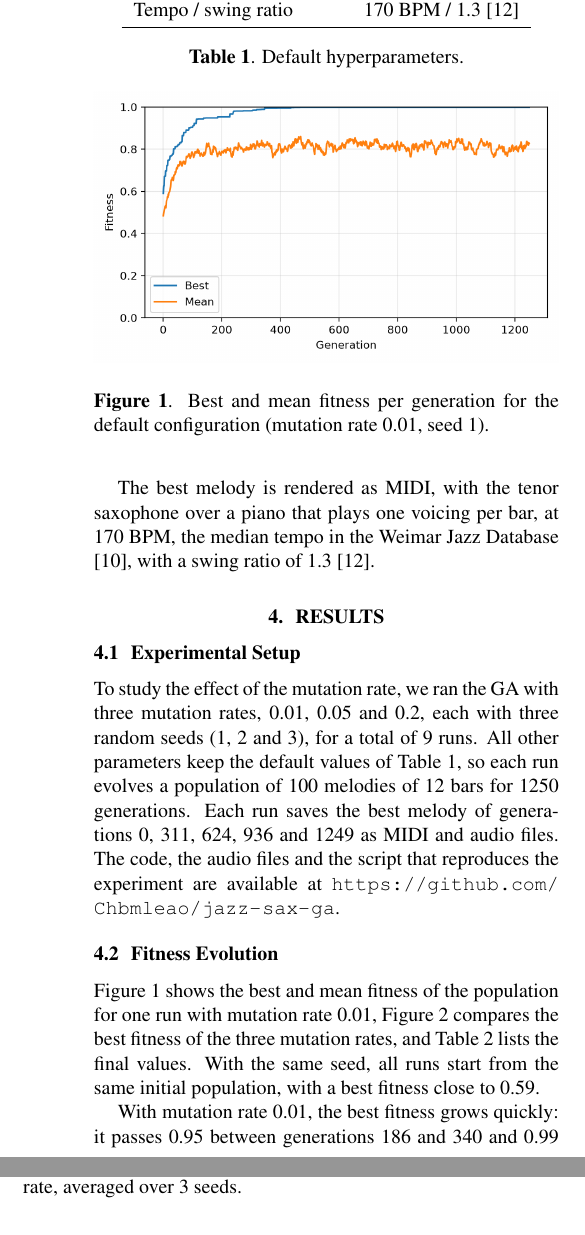
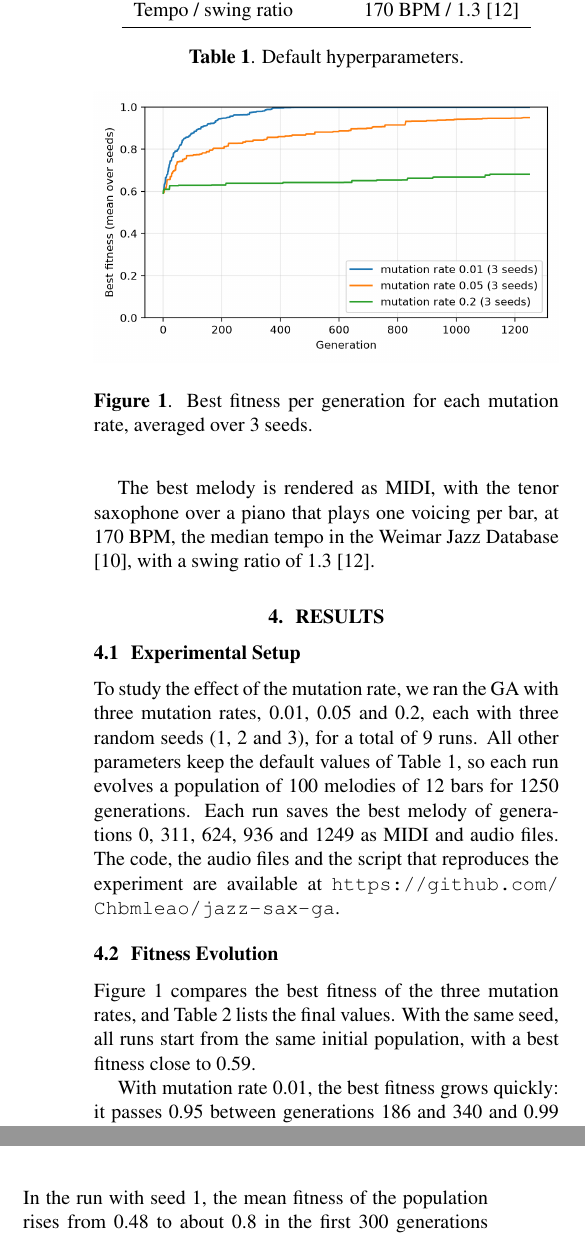
Before and after one commit to Chbmleao/jazz-sax-ga, a LaTeX paper (paper/main.tex, which reads paper/sections/results.tex): two parts of the columns of page 3 of 4, joined at a grey line, cut so that both start at the same text. Compiled offline with pdfLaTeX.

Commit message:
feat: remove figure 1 to fit in the page limit

```diff
--- a/paper/sections/results.tex
+++ b/paper/sections/results.tex
@@ -5,14 +5,6 @@
 To study the effect of the mutation rate, we ran the GA with three mutation rates, 0.01, 0.05 and 0.2, each with three random seeds (1, 2 and 3), for a total of 9 runs. All other parameters keep the default values of Table~\ref{tab:params}, so each run evolves a population of 100 melodies of 12 bars for 1250 generations. Each run saves the best melody of generations 0, 311, 624, 936 and 1249 as MIDI and audio files. The code, the audio files and the script that reproduces the experiment are available at \url{https://github.com/Chbmleao/jazz-sax-ga}.
 
 \subsection{Fitness Evolution}
-
-\begin{figure}
-  \centering
-  \includegraphics[width=\linewidth]{figures/fitness.png}
-  \caption{Best and mean fitness per generation for the default configuration
-    (mutation rate 0.01, seed 1).}
-  \label{fig:fitness}
-\end{figure}
 
 \begin{figure}
   \centering
@@ -38,9 +30,9 @@ To study the effect of the mutation rate, we ran the GA with three mutation rate
   \label{tab:results}
 \end{table}
 
-Figure~\ref{fig:fitness} shows the best and mean fitness of the population for one run with mutation rate 0.01, Figure~\ref{fig:comparison} compares the best fitness of the three mutation rates, and Table~\ref{tab:results} lists the final values. With the same seed, all runs start from the same initial population, with a best fitness close to 0.59.
+Figure~\ref{fig:comparison} compares the best fitness of the three mutation rates, and Table~\ref{tab:results} lists the final values. With the same seed, all runs start from the same initial population, with a best fitness close to 0.59.
 
-With mutation rate 0.01, the best fitness grows quickly: it passes 0.95 between generations 186 and 340 and 0.99 by generation 374, and it ends at 0.999 on all three seeds. In the final melodies, every rule scores 1.0 except the step size, which scores 0.99. With 0.05, the GA improves more slowly and ends between 0.906 and 0.986, and only two of the three seeds pass 0.95, after generation 800. With 0.2, the best fitness stalls between 0.64 and 0.70. Its weakest rule is the chromatic approach, which ends between 0.22 and 0.39, while the breathing rule scores 1.0 for every rate and seed. In all runs, the mean fitness of the population stays well below the best one, and it drops as the mutation rate grows: 0.82 at 0.01, 0.58 at 0.05 and 0.39 at 0.2.
+With mutation rate 0.01, the best fitness grows quickly: it passes 0.95 between generations 186 and 340 and 0.99 by generation 374, and it ends at 0.999 on all three seeds. In the run with seed 1, the mean fitness of the population rises from 0.48 to about 0.8 in the first 300 generations and then stays between 0.76 and 0.86 until the end, while the best fitness already reaches 0.995 by generation 400. In the final melodies, every rule scores 1.0 except the step size, which scores 0.99. With 0.05, the GA improves more slowly and ends between 0.906 and 0.986, and only two of the three seeds pass 0.95, after generation 800. With 0.2, the best fitness stalls between 0.64 and 0.70. Its weakest rule is the chromatic approach, which ends between 0.22 and 0.39, while the breathing rule scores 1.0 for every rate and seed. In all runs, the mean fitness of the population stays well below the best one, and it drops as the mutation rate grows: 0.82 at 0.01, 0.58 at 0.05 and 0.39 at 0.2.
 
 \subsection{Listening}
 
```
